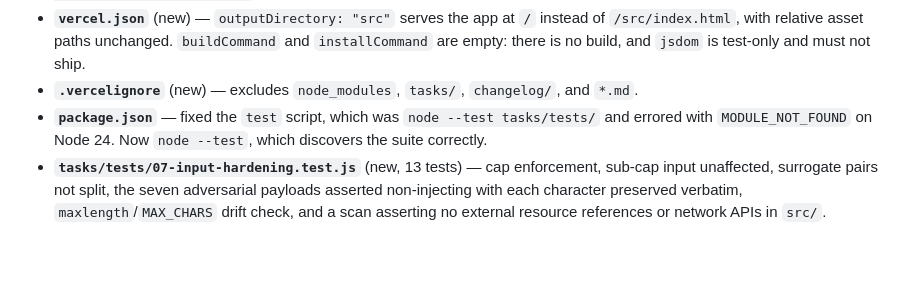
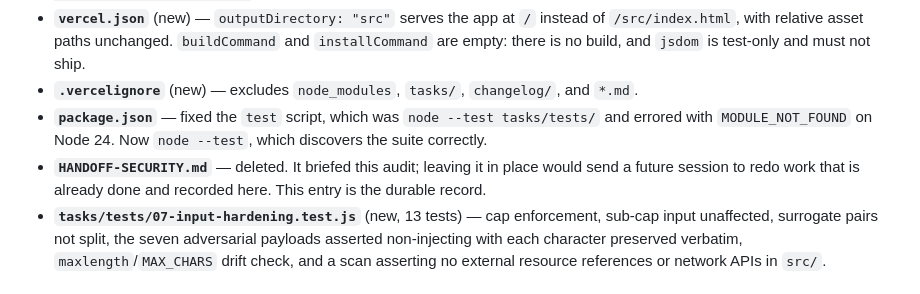
Before and after one commit to hongchengw/chaos-text, a Markdown page: changelog/CHANGELOG.md, the part around the change. Rendered like a GitHub page; blank space fills up the shorter version.

```diff
--- a/changelog/CHANGELOG.md
+++ b/changelog/CHANGELOG.md
@@ -65,6 +65,7 @@ A real browser parses faster than jsdom but is *worse* in the steady state: ever
 - **`vercel.json`** (new) — `outputDirectory: "src"` serves the app at `/` instead of `/src/index.html`, with relative asset paths unchanged. `buildCommand` and `installCommand` are empty: there is no build, and `jsdom` is test-only and must not ship.
 - **`.vercelignore`** (new) — excludes `node_modules`, `tasks/`, `changelog/`, and `*.md`.
 - **`package.json`** — fixed the `test` script, which was `node --test tasks/tests/` and errored with `MODULE_NOT_FOUND` on Node 24. Now `node --test`, which discovers the suite correctly.
+- **`HANDOFF-SECURITY.md`** — deleted. It briefed this audit; leaving it in place would send a future session to redo work that is already done and recorded here. This entry is the durable record.
 - **`tasks/tests/07-input-hardening.test.js`** (new, 13 tests) — cap enforcement, sub-cap input unaffected, surrogate pairs not split, the seven adversarial payloads asserted non-injecting with each character preserved verbatim, `maxlength`/`MAX_CHARS` drift check, and a scan asserting no external resource references or network APIs in `src/`.
 
 ### Deliberately not done
```
Also changed, not shown: HANDOFF-SECURITY.md (deleted, +0 -21 lines), SPEC.md (+1 -1 lines).
